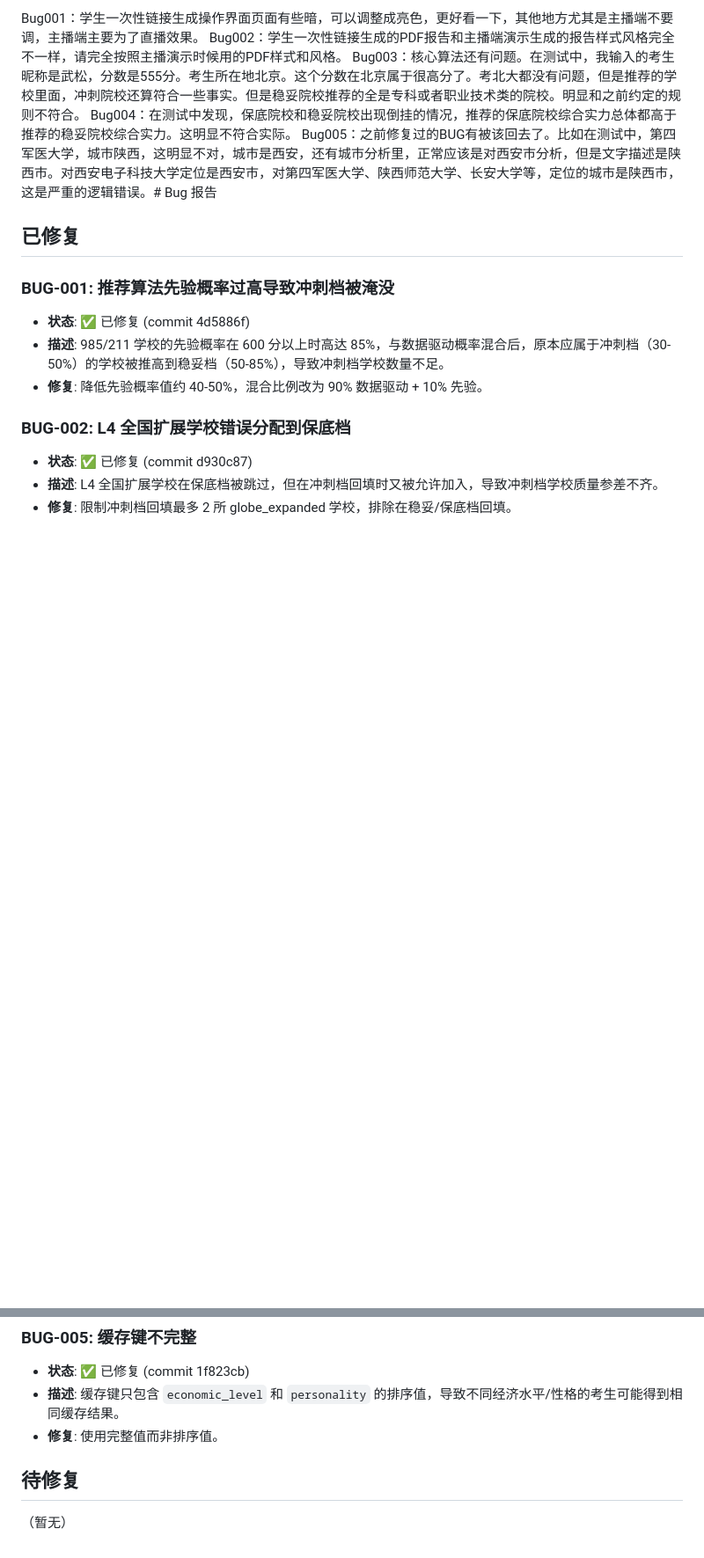
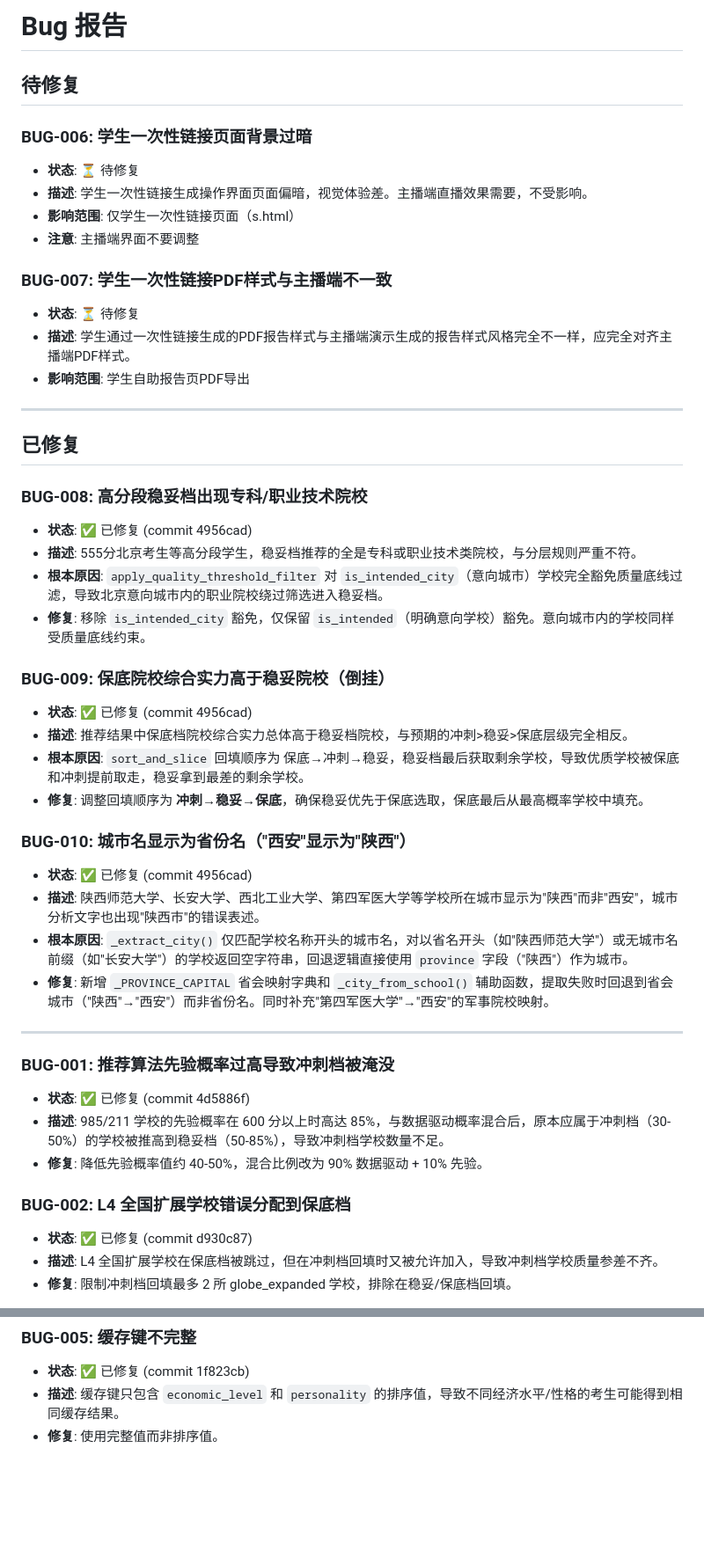
Before and after one commit to lishiming20270511/NewGKAi, a Markdown page: docs/BugReport.md, 2 parts joined by grey strips. Shown at 88% size. GitHub-like rendering; blank space fills up the shorter version.

Commit message:
docs: 更新BugReport.md，标记Bug003/004/005已修复，待修复Bug001/002重新编号

```diff
--- a/docs/BugReport.md
+++ b/docs/BugReport.md
@@ -1,10 +1,41 @@
-Bug001：学生一次性链接生成操作界面页面有些暗，可以调整成亮色，更好看一下，其他地方尤其是主播端不要调，主播端主要为了直播效果。
-Bug002：学生一次性链接生成的PDF报告和主播端演示生成的报告样式风格完全不一样，请完全按照主播演示时候用的PDF样式和风格。
-Bug003：核心算法还有问题。在测试中，我输入的考生昵称是武松，分数是555分。考生所在地北京。这个分数在北京属于很高分了。考北大都没有问题，但是推荐的学校里面，冲刺院校还算符合一些事实。但是稳妥院校推荐的全是专科或者职业技术类的院校。明显和之前约定的规则不符合。
-Bug004：在测试中发现，保底院校和稳妥院校出现倒挂的情况，推荐的保底院校综合实力总体都高于推荐的稳妥院校综合实力。这明显不符合实际。
-Bug005：之前修复过的BUG有被该回去了。比如在测试中，第四军医大学，城市陕西，这明显不对，城市是西安，还有城市分析里，正常应该是对西安市分析，但是文字描述是陕西市。对西安电子科技大学定位是西安市，对第四军医大学、陕西师范大学、长安大学等，定位的城市是陕西市，这是严重的逻辑错误。# Bug 报告
+# Bug 报告
+
+## 待修复
+
+### BUG-006: 学生一次性链接页面背景过暗
+- **状态**: ⏳ 待修复
+- **描述**: 学生一次性链接生成操作界面页面偏暗，视觉体验差。主播端直播效果需要，不受影响。
+- **影响范围**: 仅学生一次性链接页面（s.html）
+- **注意**: 主播端界面不要调整
+
+### BUG-007: 学生一次性链接PDF样式与主播端不一致
+- **状态**: ⏳ 待修复
+- **描述**: 学生通过一次性链接生成的PDF报告样式与主播端演示生成的报告样式风格完全不一样，应完全对齐主播端PDF样式。
+- **影响范围**: 学生自助报告页PDF导出
+
+---
 
 ## 已修复
+
+### BUG-008: 高分段稳妥档出现专科/职业技术院校
+- **状态**: ✅ 已修复 (commit 4956cad)
+- **描述**: 555分北京考生等高分段学生，稳妥档推荐的全是专科或职业技术类院校，与分层规则严重不符。
+- **根本原因**: `apply_quality_threshold_filter` 对 `is_intended_city`（意向城市）学校完全豁免质量底线过滤，导致北京意向城市内的职业院校绕过筛选进入稳妥档。
+- **修复**: 移除 `is_intended_city` 豁免，仅保留 `is_intended`（明确意向学校）豁免。意向城市内的学校同样受质量底线约束。
+
+### BUG-009: 保底院校综合实力高于稳妥院校（倒挂）
+- **状态**: ✅ 已修复 (commit 4956cad)
+- **描述**: 推荐结果中保底档院校综合实力总体高于稳妥档院校，与预期的冲刺>稳妥>保底层级完全相反。
+- **根本原因**: `sort_and_slice` 回填顺序为 保底→冲刺→稳妥，稳妥档最后获取剩余学校，导致优质学校被保底和冲刺提前取走，稳妥拿到最差的剩余学校。
+- **修复**: 调整回填顺序为 **冲刺→稳妥→保底**，确保稳妥优先于保底选取，保底最后从最高概率学校中填充。
+
+### BUG-010: 城市名显示为省份名（"西安"显示为"陕西"）
+- **状态**: ✅ 已修复 (commit 4956cad)
+- **描述**: 陕西师范大学、长安大学、西北工业大学、第四军医大学等学校所在城市显示为"陕西"而非"西安"，城市分析文字也出现"陕西市"的错误表述。
+- **根本原因**: `_extract_city()` 仅匹配学校名称开头的城市名，对以省名开头（如"陕西师范大学"）或无城市名前缀（如"长安大学"）的学校返回空字符串，回退逻辑直接使用 `province` 字段（"陕西"）作为城市。
+- **修复**: 新增 `_PROVINCE_CAPITAL` 省会映射字典和 `_city_from_school()` 辅助函数，提取失败时回退到省会城市（"陕西"→"西安"）而非省份名。同时补充"第四军医大学"→"西安"的军事院校映射。
+
+---
 
 ### BUG-001: 推荐算法先验概率过高导致冲刺档被淹没
 - **状态**: ✅ 已修复 (commit 4d5886f)
@@ -30,7 +61,3 @@ Bug005：之前修复过的BUG有被该回去了。比如在测试中，第四
 - **状态**: ✅ 已修复 (commit 1f823cb)
 - **描述**: 缓存键只包含 `economic_level` 和 `personality` 的排序值，导致不同经济水平/性格的考生可能得到相同缓存结果。
 - **修复**: 使用完整值而非排序值。
-
-## 待修复
-
-（暂无）
```
